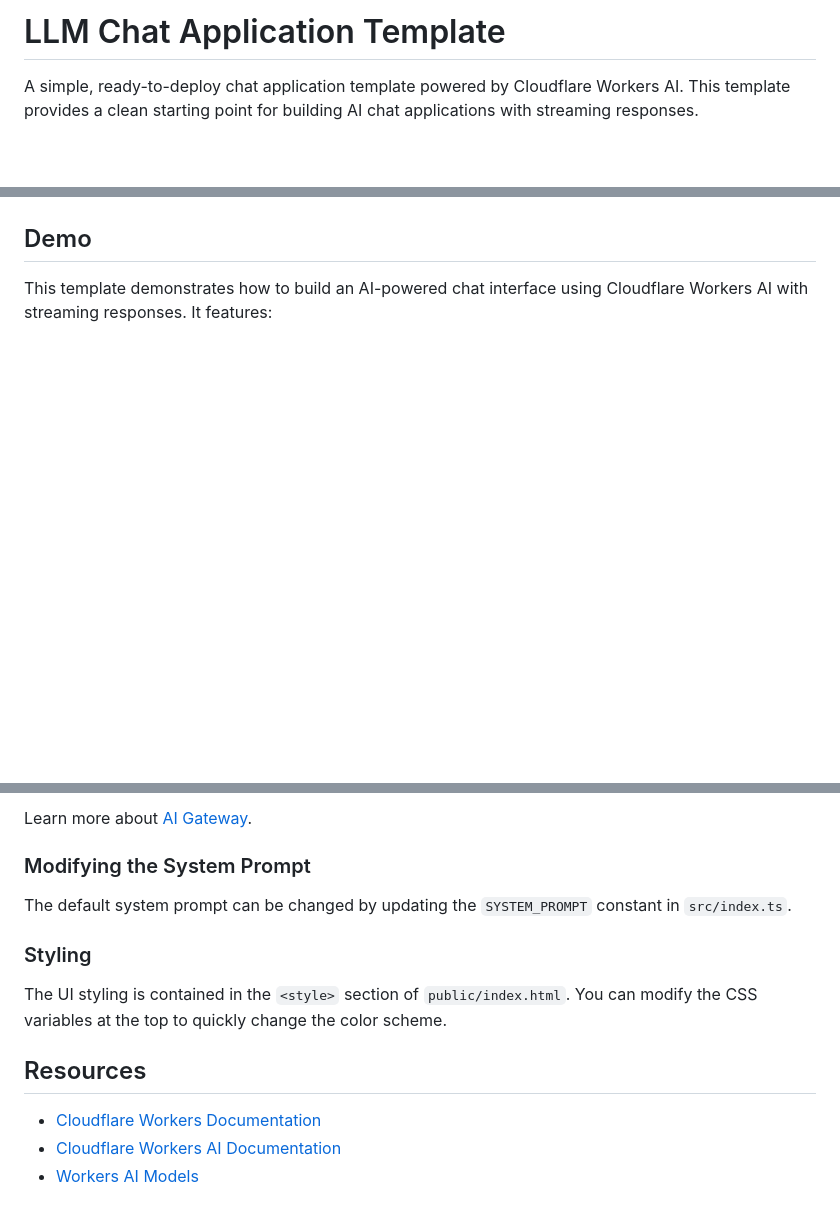
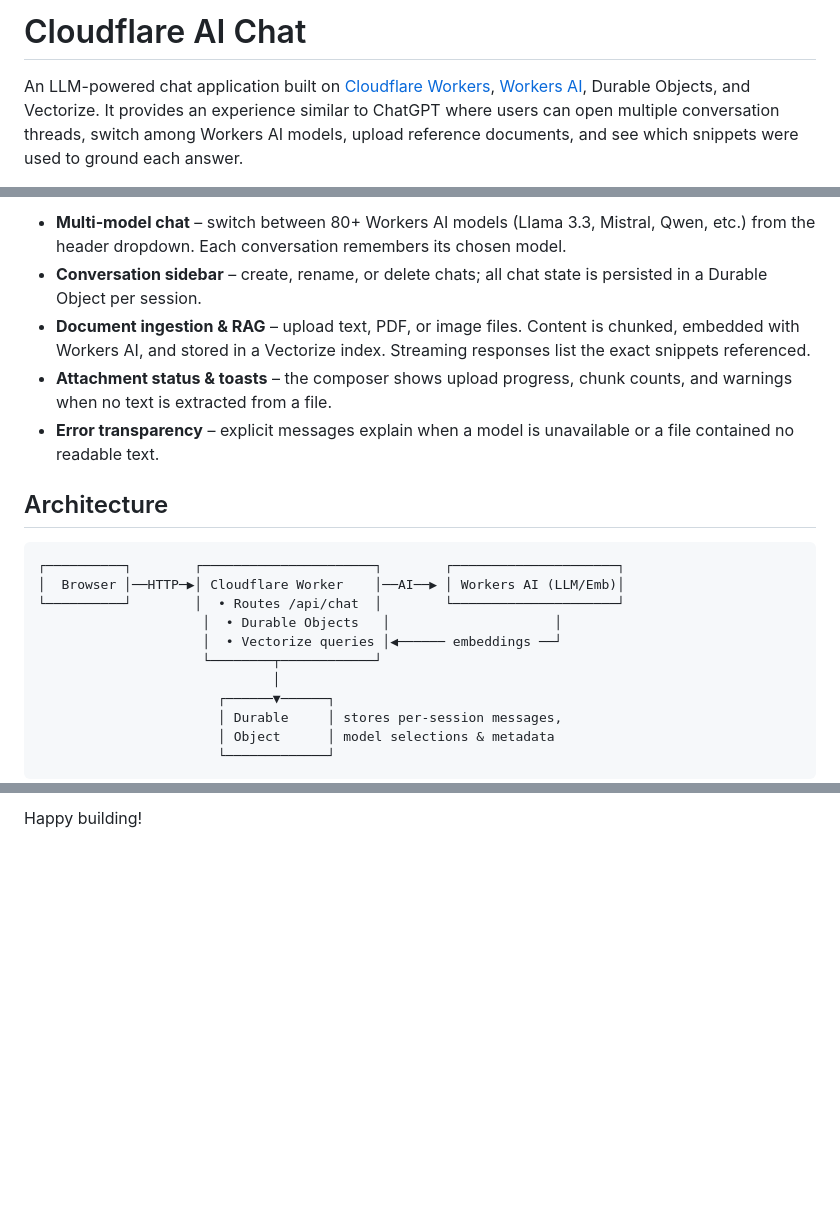
Before and after one commit to lee0721/llm-chat-app-template, a Markdown page: README.md, 3 parts joined by grey strips. GitHub-like rendering; blank space fills up the shorter version.

Commit message:
Docs: rewrite README

````diff
--- a/README.md
+++ b/README.md
@@ -1,4 +1,4 @@
-# LLM Chat Application Template
+# Cloudflare AI Chat
 
-A simple, ready-to-deploy chat application template powered by Cloudflare Workers AI. This template provides a clean starting point for building AI chat applications with streaming responses.
+An LLM-powered chat application built on [Cloudflare Workers](https://developers.cloudflare.com/workers/), [Workers AI](https://developers.cloudflare.com/workers-ai/), Durable Objects, and Vectorize.  It provides an experience similar to ChatGPT where users can open multiple conversation threads, switch among Workers AI models, upload reference documents, and see which snippets were used to ground each answer.
 
@@ -6,7 +6,23 @@ A simple, ready-to-deploy chat application template powered by Cloudflare Worker
 
-<!-- dash-content-start -->
+- **Multi-model chat** – switch between 80+ Workers AI models (Llama 3.3, Mistral, Qwen, etc.) from the header dropdown. Each conversation remembers its chosen model.
+- **Conversation sidebar** – create, rename, or delete chats; all chat state is persisted in a Durable Object per session.
+- **Document ingestion & RAG** – upload text, PDF, or image files. Content is chunked, embedded with Workers AI, and stored in a Vectorize index. Streaming responses list the exact snippets referenced.
+- **Attachment status & toasts** – the composer shows upload progress, chunk counts, and warnings when no text is extracted from a file.
+- **Error transparency** – explicit messages explain when a model is unavailable or a file contained no readable text.
 
-## Demo
+## Architecture
 
-This template demonstrates how to build an AI-powered chat interface using Cloudflare Workers AI with streaming responses. It features:
+```
+┌──────────┐        ┌──────────────────────┐        ┌─────────────────────┐
+│  Browser │──HTTP─▶│ Cloudflare Worker    │──AI──▶ │ Workers AI (LLM/Emb)│
+└──────────┘        │  • Routes /api/chat  │        └─────────────────────┘
+                     │  • Durable Objects   │                     │
+                     │  • Vectorize queries │◀────── embeddings ──┘
+                     └────────┬────────────┘
+                              │
+                       ┌──────▼──────┐
+                       │ Durable     │ stores per-session messages,
+                       │ Object      │ model selections & metadata
+                       └─────────────┘
+```
 
@@ -179,15 +115 @@ To enable AI Gateway:
-Learn more about [AI Gateway](https://developers.cloudflare.com/ai-gateway/).
-
-### Modifying the System Prompt
-
-The default system prompt can be changed by updating the `SYSTEM_PROMPT` constant in `src/index.ts`.
-
-### Styling
-
-The UI styling is contained in the `<style>` section of `public/index.html`. You can modify the CSS variables at the top to quickly change the color scheme.
-
-## Resources
-
-- [Cloudflare Workers Documentation](https://developers.cloudflare.com/workers/)
-- [Cloudflare Workers AI Documentation](https://developers.cloudflare.com/workers-ai/)
-- [Workers AI Models](https://developers.cloudflare.com/workers-ai/models/)
+Happy building!
````
Also changed, not shown: other parts of README.md (+56 -136 lines).
